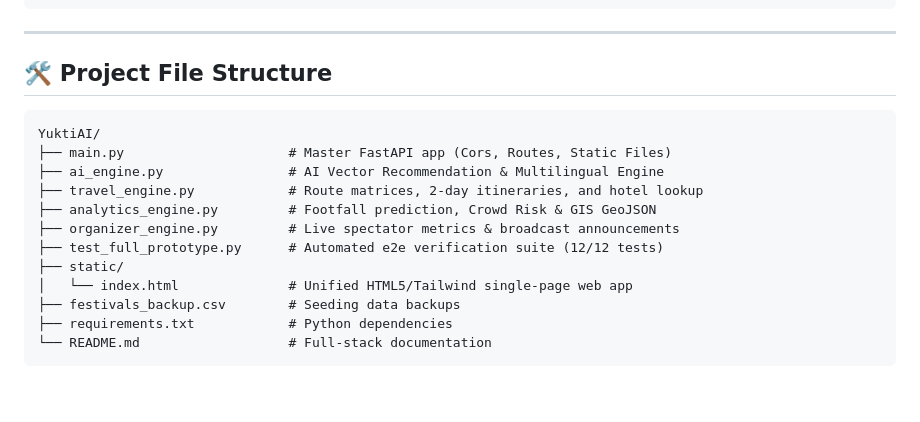
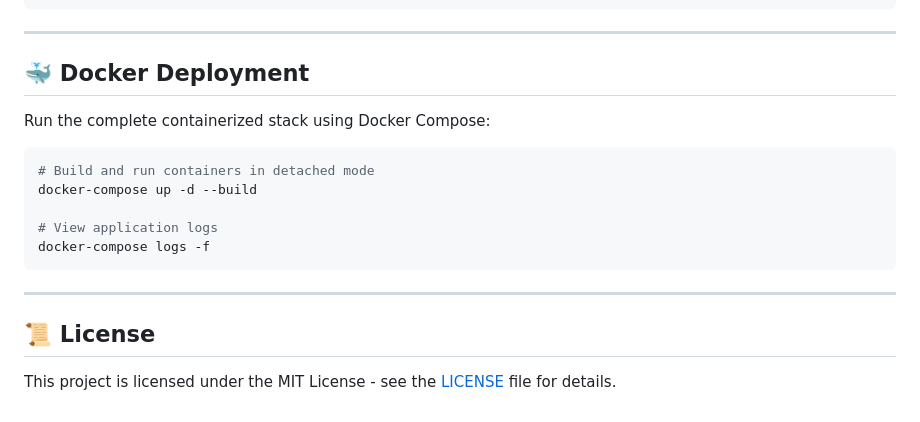
Before and after one commit to Tejzraj/YuktiAI, a Markdown page: README.md, the part around one of its changes. GitHub-like rendering; blank space fills up the shorter version.

````diff
--- a/README.md
+++ b/README.md
@@ -96,19 +155,20 @@ Testing [GET] /announcements/mysuru-dasara (Fetch Announcements) ... ✅ PASSED
 
 ---
 
-## 🛠️ Project File Structure
+## 🐳 Docker Deployment
 
+Run the complete containerized stack using Docker Compose:
+
+```bash
+# Build and run containers in detached mode
+docker-compose up -d --build
+
+# View application logs
+docker-compose logs -f
 ```
-YuktiAI/
-├── main.py                     # Master FastAPI app (Cors, Routes, Static Files)
-├── ai_engine.py                # AI Vector Recommendation & Multilingual Engine
-├── travel_engine.py            # Route matrices, 2-day itineraries, and hotel lookup
-├── analytics_engine.py         # Footfall prediction, Crowd Risk & GIS GeoJSON
-├── organizer_engine.py         # Live spectator metrics & broadcast announcements
-├── test_full_prototype.py      # Automated e2e verification suite (12/12 tests)
-├── static/
-│   └── index.html              # Unified HTML5/Tailwind single-page web app
-├── festivals_backup.csv        # Seeding data backups
-├── requirements.txt            # Python dependencies
-└── README.md                   # Full-stack documentation
-```
+
+---
+
+## 📜 License
+
+This project is licensed under the MIT License - see the [LICENSE](LICENSE) file for details.
````
Also changed, not shown: other parts of README.md (+100 -41 lines).
